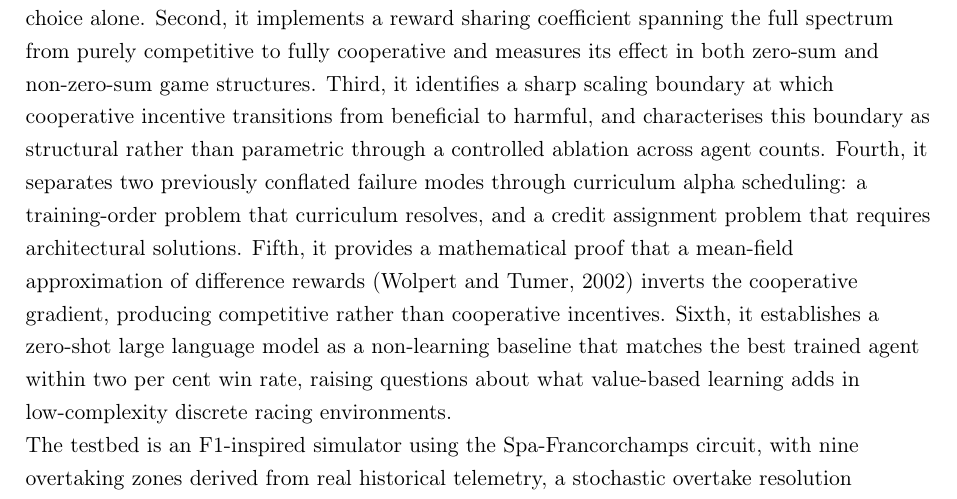
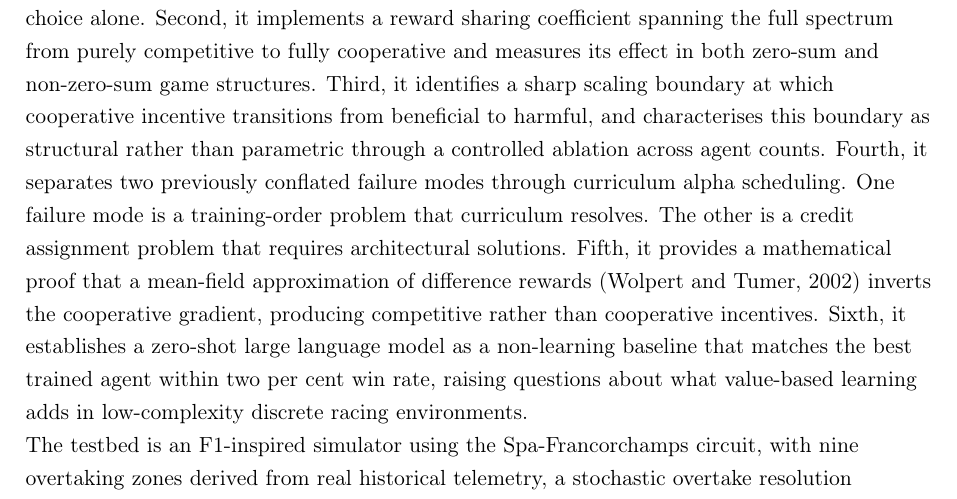
Before and after one commit to Brandnewson/F1_StrategySimulator, a LaTeX thesis (report/finalReport.tex, which reads report/chapters/chapter1.tex): part of page 15 of 56, cut so that both start at the same text. Compiled offline with pdfLaTeX.

Commit message:
fix: remove mid-sentence colon from Chapter 1 contributions paragraph

```diff
--- a/report/chapters/chapter1.tex
+++ b/report/chapters/chapter1.tex
@@ -114,7 +114,7 @@ DQN-family independent learners constitute the standard first baseline in the mu
 
 A clear gap exists at the intersection of the four bodies of work reviewed above. No existing motorsport study has systematically varied the incentive structure between concurrently learning agents in a stochastic simulator. No existing MARL study has examined how varying the degree of shared incentive between concurrent learners in a competitive environment alters the character of the strategies that emerge, or whether such variation produces genuine cooperative advantage as distinct from redistributed competitive outcomes. No existing study combines these questions with a matched-budget evaluation protocol that enforces confidence interval reporting and behavioural diagnostics alongside raw win rate.
 
-This project addresses that gap through six linked contributions. First, it frames race strategy as a social dilemma in which incentive structure determines emergent behaviour, not algorithm choice alone. Second, it implements a reward sharing coefficient spanning the full spectrum from purely competitive to fully cooperative and measures its effect in both zero-sum and non-zero-sum game structures. Third, it identifies a sharp scaling boundary at which cooperative incentive transitions from beneficial to harmful, and characterises this boundary as structural rather than parametric through a controlled ablation across agent counts. Fourth, it separates two previously conflated failure modes through curriculum alpha scheduling: a training-order problem that curriculum resolves, and a credit assignment problem that requires architectural solutions. Fifth, it provides a mathematical proof that a mean-field approximation of difference rewards \citep{wolpert2002optimal} inverts the cooperative gradient, producing competitive rather than cooperative incentives. Sixth, it establishes a zero-shot large language model as a non-learning baseline that matches the best trained agent within two per cent win rate, raising questions about what value-based learning adds in low-complexity discrete racing environments.
+This project addresses that gap through six linked contributions. First, it frames race strategy as a social dilemma in which incentive structure determines emergent behaviour, not algorithm choice alone. Second, it implements a reward sharing coefficient spanning the full spectrum from purely competitive to fully cooperative and measures its effect in both zero-sum and non-zero-sum game structures. Third, it identifies a sharp scaling boundary at which cooperative incentive transitions from beneficial to harmful, and characterises this boundary as structural rather than parametric through a controlled ablation across agent counts. Fourth, it separates two previously conflated failure modes through curriculum alpha scheduling. One failure mode is a training-order problem that curriculum resolves. The other is a credit assignment problem that requires architectural solutions. Fifth, it provides a mathematical proof that a mean-field approximation of difference rewards \citep{wolpert2002optimal} inverts the cooperative gradient, producing competitive rather than cooperative incentives. Sixth, it establishes a zero-shot large language model as a non-learning baseline that matches the best trained agent within two per cent win rate, raising questions about what value-based learning adds in low-complexity discrete racing environments.
 
 The testbed is an F1-inspired simulator using the Spa-Francorchamps circuit, with nine overtaking zones derived from real historical telemetry, a stochastic overtake resolution mechanism, and a configurable reward contract. This setting captures the essential structure of competitive multi-agent decision-making under uncertainty whilst remaining controlled enough for reproducible scientific comparison. A faithful simulation of tyre degradation, aerodynamic wake effects, and pit-crew timing would obscure the behavioural dynamics of interest rather than illuminate them. The two-agent five-lap discretised race provides the appropriate scale for establishing clean baseline results before more complex dynamics are introduced.
 
```
